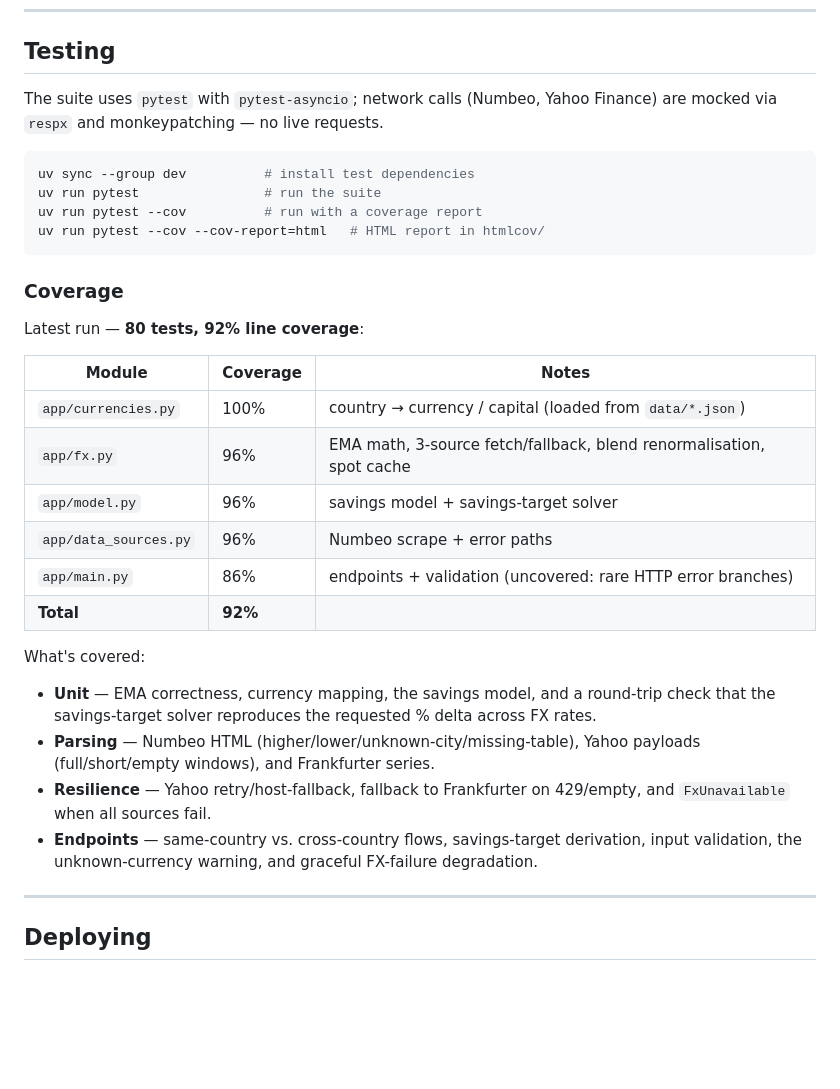
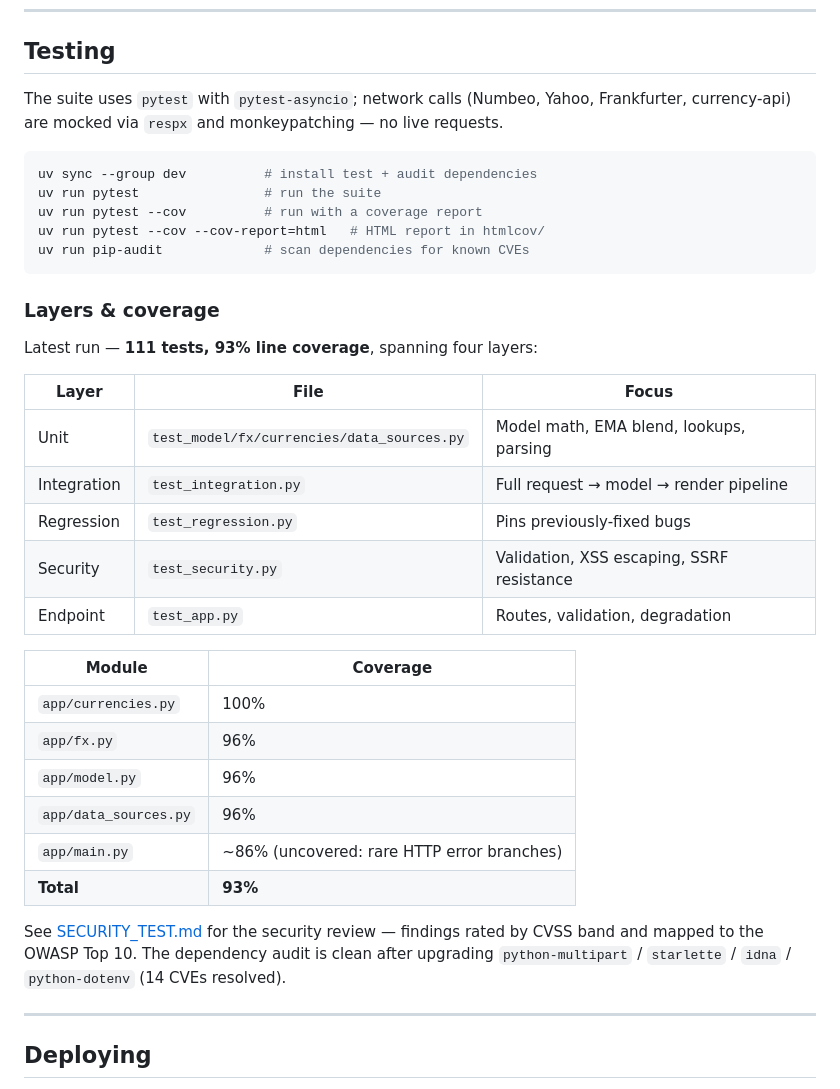
Before and after one commit to sabilmakbar/relo-calculator, a Markdown page: README.md, the part around the change. GitHub-like rendering; blank space fills up the shorter version.

Commit message:
add security review doc and update test/coverage docs

````diff
--- a/README.md
+++ b/README.md
@@ -118,33 +118,38 @@ docker run -p 8000:8000 relo-calculator
 
 ## Testing
 
-The suite uses `pytest` with `pytest-asyncio`; network calls (Numbeo, Yahoo Finance) are mocked via `respx` and monkeypatching — no live requests.
+The suite uses `pytest` with `pytest-asyncio`; network calls (Numbeo, Yahoo, Frankfurter, currency-api) are mocked via `respx` and monkeypatching — no live requests.
 
 ```bash
-uv sync --group dev          # install test dependencies
+uv sync --group dev          # install test + audit dependencies
 uv run pytest                # run the suite
 uv run pytest --cov          # run with a coverage report
 uv run pytest --cov --cov-report=html   # HTML report in htmlcov/
+uv run pip-audit             # scan dependencies for known CVEs
 ```
 
-### Coverage
+### Layers & coverage
 
-Latest run — **80 tests, 92% line coverage**:
+Latest run — **111 tests, 93% line coverage**, spanning four layers:
 
-| Module | Coverage | Notes |
+| Layer | File | Focus |
 |---|---|---|
-| `app/currencies.py` | 100% | country → currency / capital (loaded from `data/*.json`) |
-| `app/fx.py` | 96% | EMA math, 3-source fetch/fallback, blend renormalisation, spot cache |
-| `app/model.py` | 96% | savings model + savings-target solver |
-| `app/data_sources.py` | 96% | Numbeo scrape + error paths |
-| `app/main.py` | 86% | endpoints + validation (uncovered: rare HTTP error branches) |
-| **Total** | **92%** | |
+| Unit | `test_model/fx/currencies/data_sources.py` | Model math, EMA blend, lookups, parsing |
+| Integration | `test_integration.py` | Full request → model → render pipeline |
+| Regression | `test_regression.py` | Pins previously-fixed bugs |
+| Security | `test_security.py` | Validation, XSS escaping, SSRF resistance |
+| Endpoint | `test_app.py` | Routes, validation, degradation |
 
-What's covered:
-- **Unit** — EMA correctness, currency mapping, the savings model, and a round-trip check that the savings-target solver reproduces the requested % delta across FX rates.
-- **Parsing** — Numbeo HTML (higher/lower/unknown-city/missing-table), Yahoo payloads (full/short/empty windows), and Frankfurter series.
-- **Resilience** — Yahoo retry/host-fallback, fallback to Frankfurter on 429/empty, and `FxUnavailable` when all sources fail.
-- **Endpoints** — same-country vs. cross-country flows, savings-target derivation, input validation, the unknown-currency warning, and graceful FX-failure degradation.
+| Module | Coverage |
+|---|---|
+| `app/currencies.py` | 100% |
+| `app/fx.py` | 96% |
+| `app/model.py` | 96% |
+| `app/data_sources.py` | 96% |
+| `app/main.py` | ~86% (uncovered: rare HTTP error branches) |
+| **Total** | **93%** |
+
+See [SECURITY_TEST.md](SECURITY_TEST.md) for the security review — findings rated by CVSS band and mapped to the OWASP Top 10. The dependency audit is clean after upgrading `python-multipart` / `starlette` / `idna` / `python-dotenv` (14 CVEs resolved).
 
 ---
 
````
Also changed, not shown: SECURITY_TEST.md (added, +98 -0 lines).
